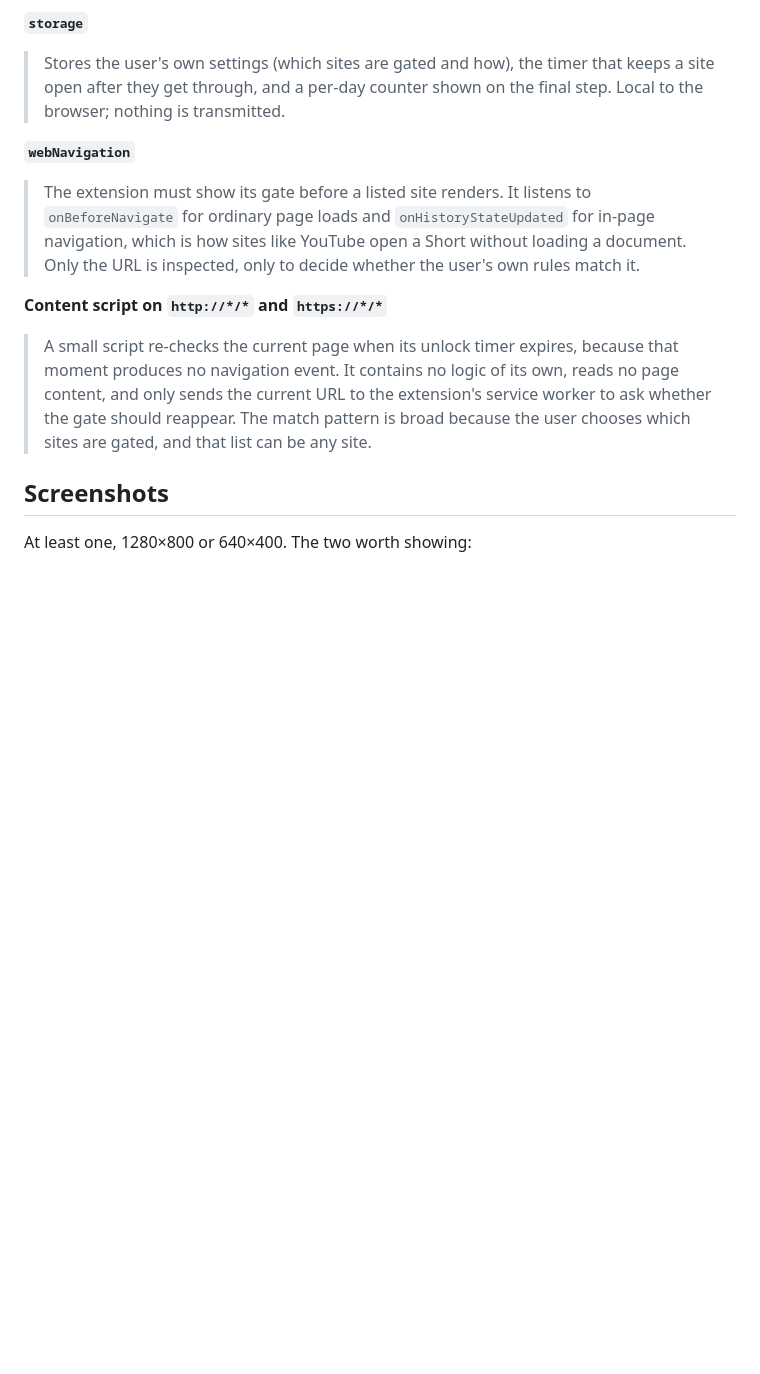
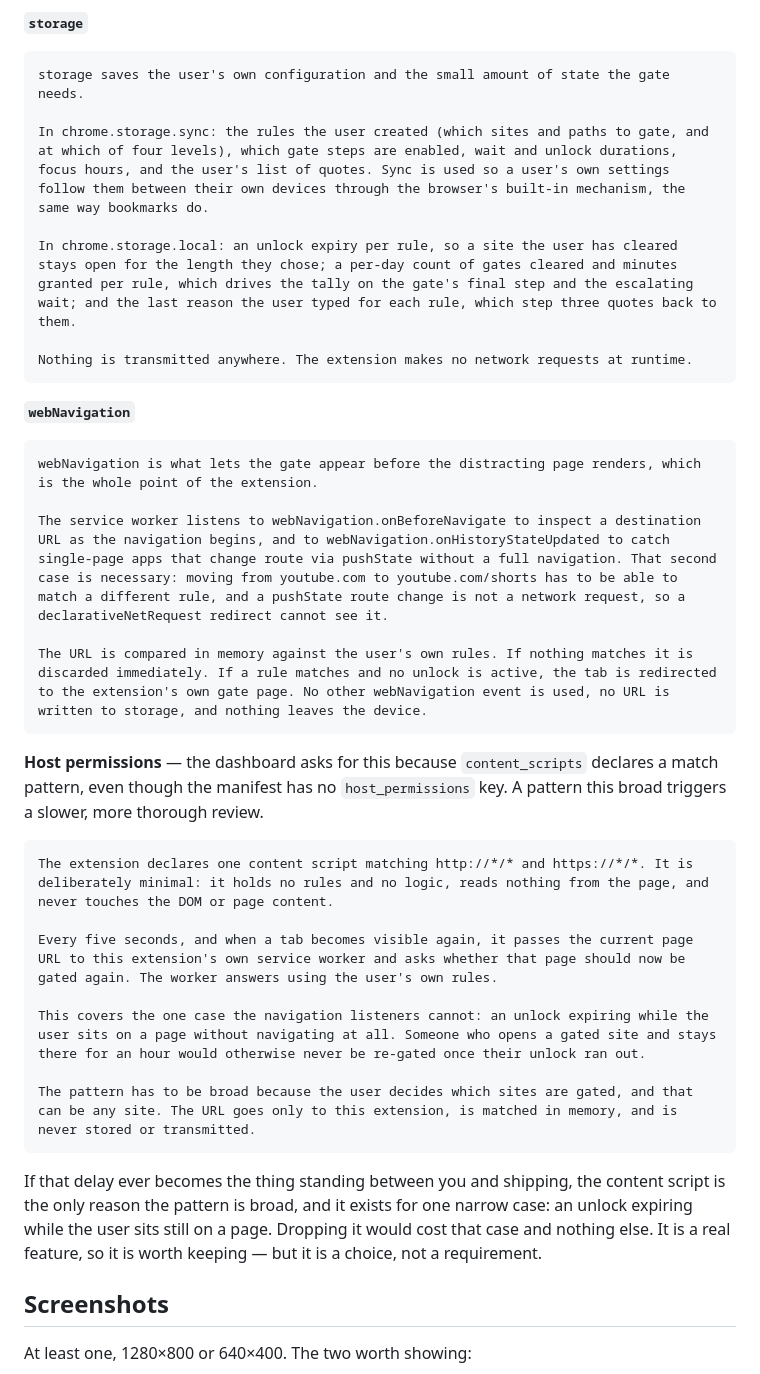
Before and after one commit to DaanMemelink/FocusGate, a Markdown page: STORE.md, the part around one of its changes. Drawn GitHub-style; blank space fills up the shorter version.

````diff
--- a/STORE.md
+++ b/STORE.md
@@ -108,26 +143,45 @@ Reviewers ask for these individually. Say the least that is true.
 
 **`storage`**
 
-> Stores the user's own settings (which sites are gated and how), the timer that
-> keeps a site open after they get through, and a per-day counter shown on the
-> final step. Local to the browser; nothing is transmitted.
+```
+storage saves the user's own configuration and the small amount of state the gate needs.
+
+In chrome.storage.sync: the rules the user created (which sites and paths to gate, and at which of four levels), which gate steps are enabled, wait and unlock durations, focus hours, and the user's list of quotes. Sync is used so a user's own settings follow them between their own devices through the browser's built-in mechanism, the same way bookmarks do.
+
+In chrome.storage.local: an unlock expiry per rule, so a site the user has cleared stays open for the length they chose; a per-day count of gates cleared and minutes granted per rule, which drives the tally on the gate's final step and the escalating wait; and the last reason the user typed for each rule, which step three quotes back to them.
+
+Nothing is transmitted anywhere. The extension makes no network requests at runtime.
+```
 
 **`webNavigation`**
 
-> The extension must show its gate before a listed site renders. It listens to
-> `onBeforeNavigate` for ordinary page loads and `onHistoryStateUpdated` for
-> in-page navigation, which is how sites like YouTube open a Short without
-> loading a document. Only the URL is inspected, only to decide whether the
-> user's own rules match it.
+```
+webNavigation is what lets the gate appear before the distracting page renders, which is the whole point of the extension.
 
-**Content script on `http://*/*` and `https://*/*`**
+The service worker listens to webNavigation.onBeforeNavigate to inspect a destination URL as the navigation begins, and to webNavigation.onHistoryStateUpdated to catch single-page apps that change route via pushState without a full navigation. That second case is necessary: moving from youtube.com to youtube.com/shorts has to be able to match a different rule, and a pushState route change is not a network request, so a declarativeNetRequest redirect cannot see it.
 
-> A small script re-checks the current page when its unlock timer expires,
-> because that moment produces no navigation event. It contains no logic of its
-> own, reads no page content, and only sends the current URL to the extension's
-> service worker to ask whether the gate should reappear. The match pattern is
-> broad because the user chooses which sites are gated, and that list can be any
-> site.
+The URL is compared in memory against the user's own rules. If nothing matches it is discarded immediately. If a rule matches and no unlock is active, the tab is redirected to the extension's own gate page. No other webNavigation event is used, no URL is written to storage, and nothing leaves the device.
+```
+
+**Host permissions** — the dashboard asks for this because `content_scripts`
+declares a match pattern, even though the manifest has no `host_permissions`
+key. A pattern this broad triggers a slower, more thorough review.
+
+```
+The extension declares one content script matching http://*/* and https://*/*. It is deliberately minimal: it holds no rules and no logic, reads nothing from the page, and never touches the DOM or page content.
+
+Every five seconds, and when a tab becomes visible again, it passes the current page URL to this extension's own service worker and asks whether that page should now be gated again. The worker answers using the user's own rules.
+
+This covers the one case the navigation listeners cannot: an unlock expiring while the user sits on a page without navigating at all. Someone who opens a gated site and stays there for an hour would otherwise never be re-gated once their unlock ran out.
+
+The pattern has to be broad because the user decides which sites are gated, and that can be any site. The URL goes only to this extension, is matched in memory, and is never stored or transmitted.
+```
+
+If that delay ever becomes the thing standing between you and shipping, the
+content script is the only reason the pattern is broad, and it exists for one
+narrow case: an unlock expiring while the user sits still on a page. Dropping it
+would cost that case and nothing else. It is a real feature, so it is worth
+keeping — but it is a choice, not a requirement.
 
 ## Screenshots
 
````
Also changed, not shown: other parts of STORE.md (+57 -22 lines).
